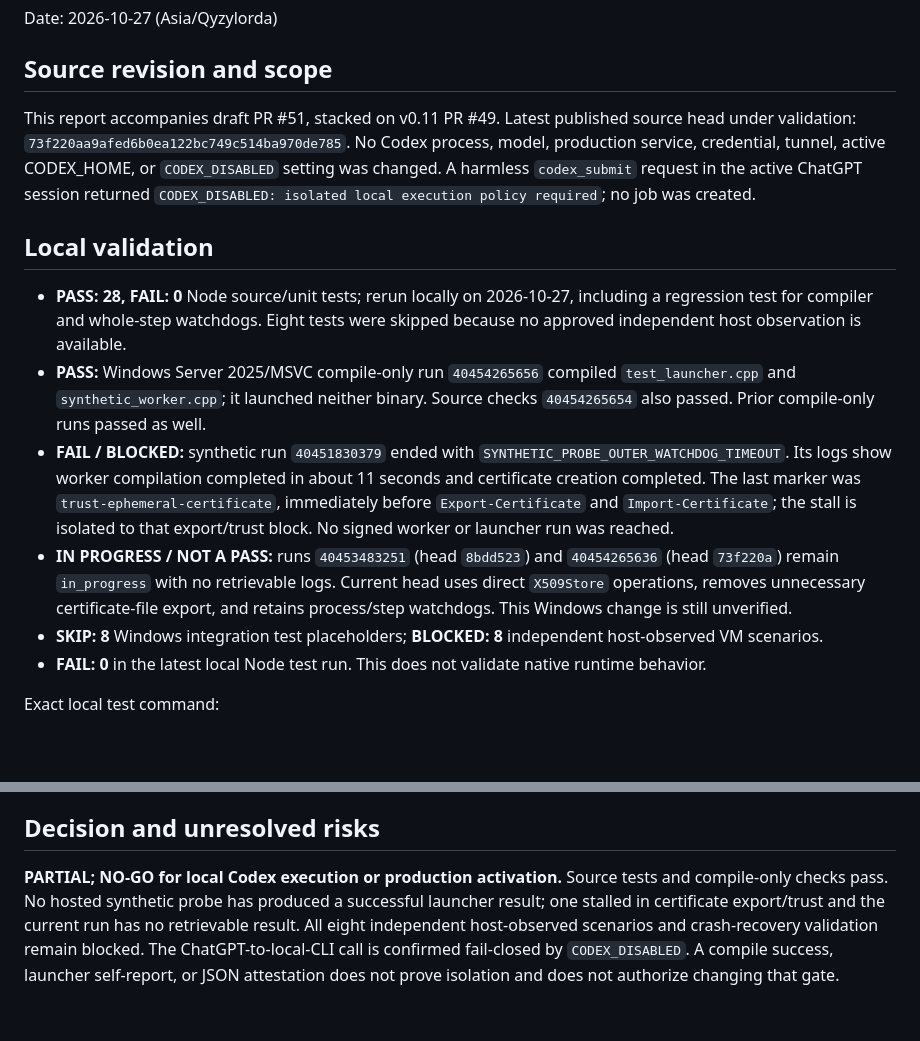
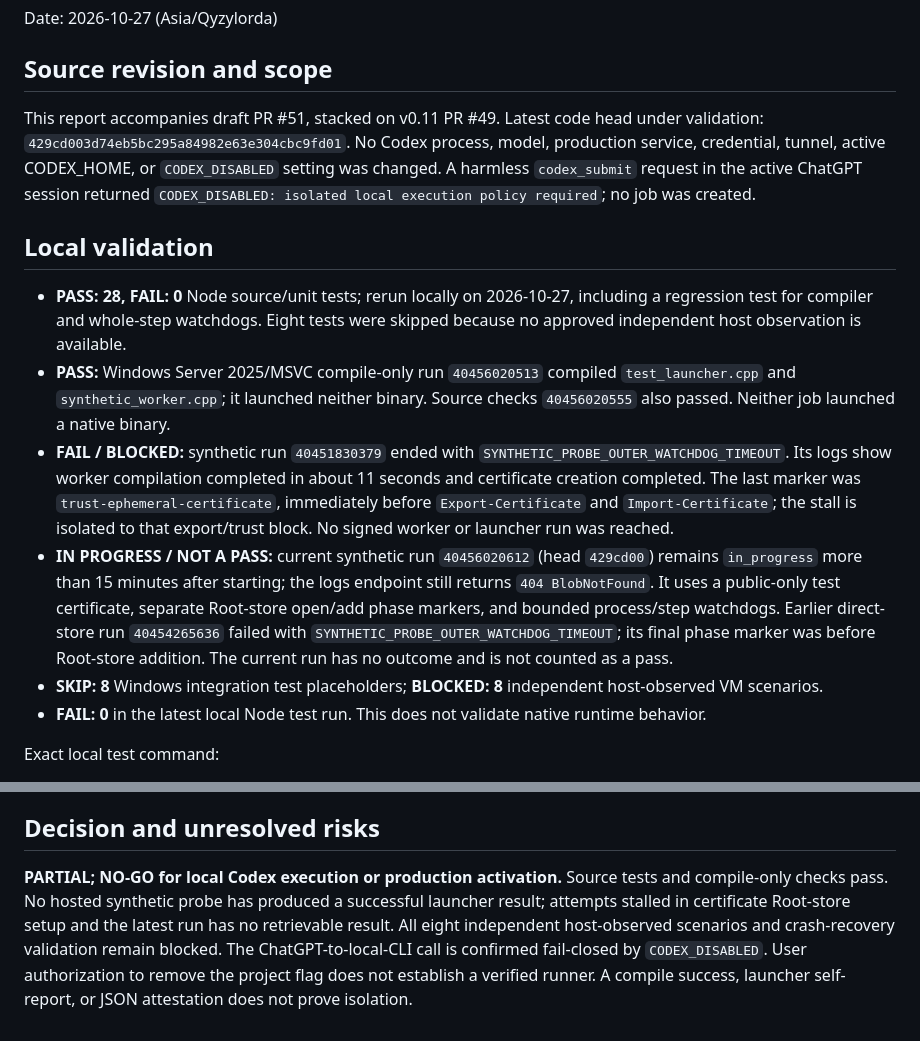
Before and after one commit to rinatikd/nss-engine, a Markdown page: tools/chrome-bridge-windows-broker-v12/TEST_REPORT.md, 2 parts joined by grey strips. Rendered like a GitHub page; blank space fills up the shorter version.

Commit message:
docs: record public certificate store probe status

```diff
--- a/tools/chrome-bridge-windows-broker-v12/TEST_REPORT.md
+++ b/tools/chrome-bridge-windows-broker-v12/TEST_REPORT.md
@@ -4,14 +4,14 @@ Date: 2026-10-27 (Asia/Qyzylorda)
 
 ## Source revision and scope
 
-This report accompanies draft PR #51, stacked on v0.11 PR #49. Latest published source head under validation: `73f220aa9afed6b0ea122bc749c514ba970de785`. No Codex process, model, production service, credential, tunnel, active CODEX_HOME, or `CODEX_DISABLED` setting was changed. A harmless `codex_submit` request in the active ChatGPT session returned `CODEX_DISABLED: isolated local execution policy required`; no job was created.
+This report accompanies draft PR #51, stacked on v0.11 PR #49. Latest code head under validation: `429cd003d74eb5bc295a84982e63e304cbc9fd01`. No Codex process, model, production service, credential, tunnel, active CODEX_HOME, or `CODEX_DISABLED` setting was changed. A harmless `codex_submit` request in the active ChatGPT session returned `CODEX_DISABLED: isolated local execution policy required`; no job was created.
 
 ## Local validation
 
 - **PASS: 28, FAIL: 0** Node source/unit tests; rerun locally on 2026-10-27, including a regression test for compiler and whole-step watchdogs. Eight tests were skipped because no approved independent host observation is available.
-- **PASS:** Windows Server 2025/MSVC compile-only run `40454265656` compiled `test_launcher.cpp` and `synthetic_worker.cpp`; it launched neither binary. Source checks `40454265654` also passed. Prior compile-only runs passed as well.
+- **PASS:** Windows Server 2025/MSVC compile-only run `40456020513` compiled `test_launcher.cpp` and `synthetic_worker.cpp`; it launched neither binary. Source checks `40456020555` also passed. Neither job launched a native binary.
 - **FAIL / BLOCKED:** synthetic run `40451830379` ended with `SYNTHETIC_PROBE_OUTER_WATCHDOG_TIMEOUT`. Its logs show worker compilation completed in about 11 seconds and certificate creation completed. The last marker was `trust-ephemeral-certificate`, immediately before `Export-Certificate` and `Import-Certificate`; the stall is isolated to that export/trust block. No signed worker or launcher run was reached.
-- **IN PROGRESS / NOT A PASS:** runs `40453483251` (head `8bdd523`) and `40454265636` (head `73f220a`) remain `in_progress` with no retrievable logs. Current head uses direct `X509Store` operations, removes unnecessary certificate-file export, and retains process/step watchdogs. This Windows change is still unverified.
+- **IN PROGRESS / NOT A PASS:** current synthetic run `40456020612` (head `429cd00`) remains `in_progress` more than 15 minutes after starting; the logs endpoint still returns `404 BlobNotFound`. It uses a public-only test certificate, separate Root-store open/add phase markers, and bounded process/step watchdogs. Earlier direct-store run `40454265636` failed with `SYNTHETIC_PROBE_OUTER_WATCHDOG_TIMEOUT`; its final phase marker was before Root-store addition. The current run has no outcome and is not counted as a pass.
 - **SKIP: 8** Windows integration test placeholders; **BLOCKED: 8** independent host-observed VM scenarios.
 - **FAIL: 0** in the latest local Node test run. This does not validate native runtime behavior.
 
@@ -45,4 +45,4 @@ These are source observations, not proof. The exact Wintrust helper ABI is docum
 
 ## Decision and unresolved risks
 
-**PARTIAL; NO-GO for local Codex execution or production activation.** Source tests and compile-only checks pass. No hosted synthetic probe has produced a successful launcher result; one stalled in certificate export/trust and the current run has no retrievable result. All eight independent host-observed scenarios and crash-recovery validation remain blocked. The ChatGPT-to-local-CLI call is confirmed fail-closed by `CODEX_DISABLED`. A compile success, launcher self-report, or JSON attestation does not prove isolation and does not authorize changing that gate.
+**PARTIAL; NO-GO for local Codex execution or production activation.** Source tests and compile-only checks pass. No hosted synthetic probe has produced a successful launcher result; attempts stalled in certificate Root-store setup and the latest run has no retrievable result. All eight independent host-observed scenarios and crash-recovery validation remain blocked. The ChatGPT-to-local-CLI call is confirmed fail-closed by `CODEX_DISABLED`. User authorization to remove the project flag does not establish a verified runner. A compile success, launcher self-report, or JSON attestation does not prove isolation.
```
